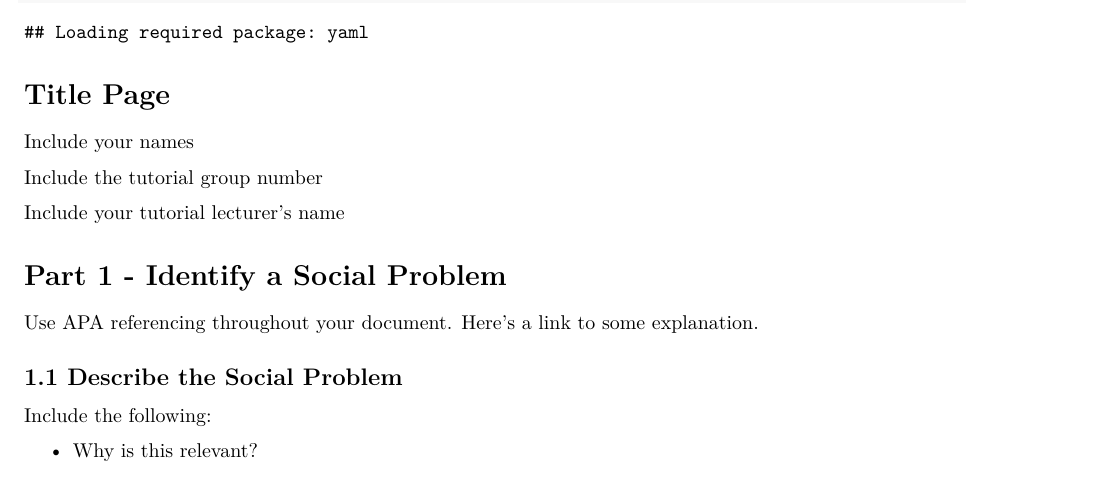
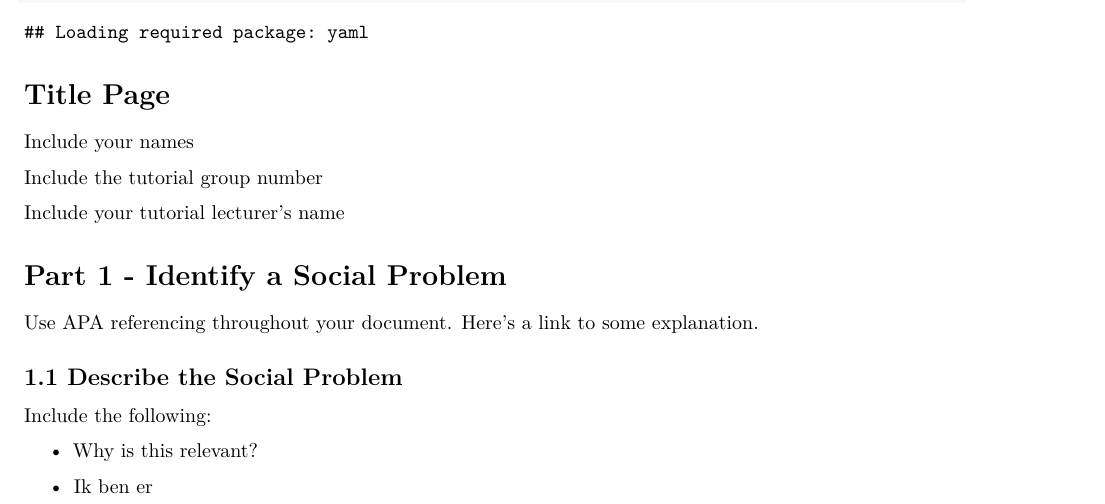
Before and after one commit to Wouter1334/programming4econ_groepje4, an R Markdown document (Template_Assignment.Rmd): part of page 1 of 3, cut so that both start at the same text. Rendered offline with R 4.5, knitr and Pandoc, then LaTeX, with nearby package versions; common packages that the code uses without loading them are loaded.

Commit message:
test van rayanddy

```diff
--- a/Template_Assignment.Rmd
+++ b/Template_Assignment.Rmd
@@ -37,7 +37,7 @@ Include the following:
 
 -   Why is this relevant?
 
--   ...
+-   Ik ben er
 
 # Part 2 - Data Sourcing
 
```
